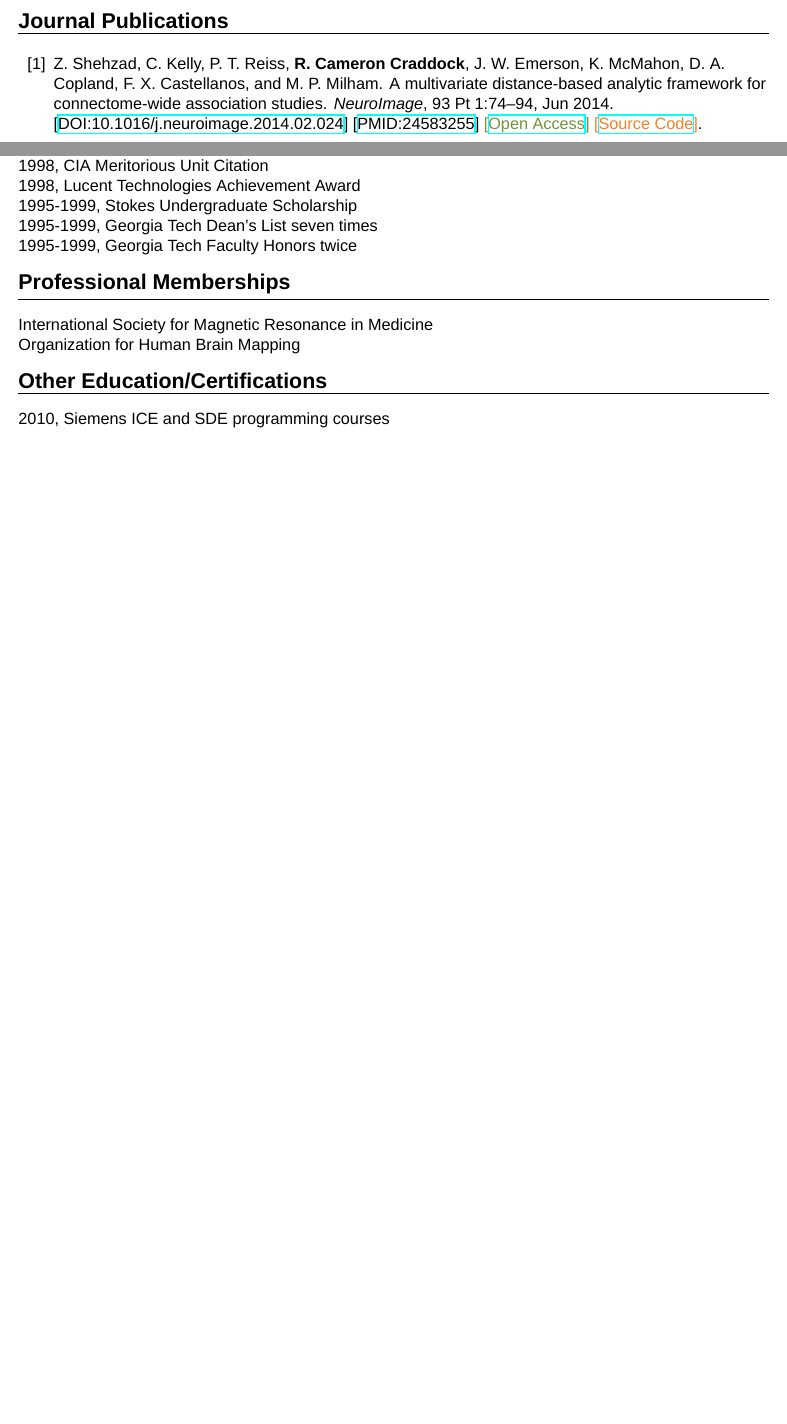
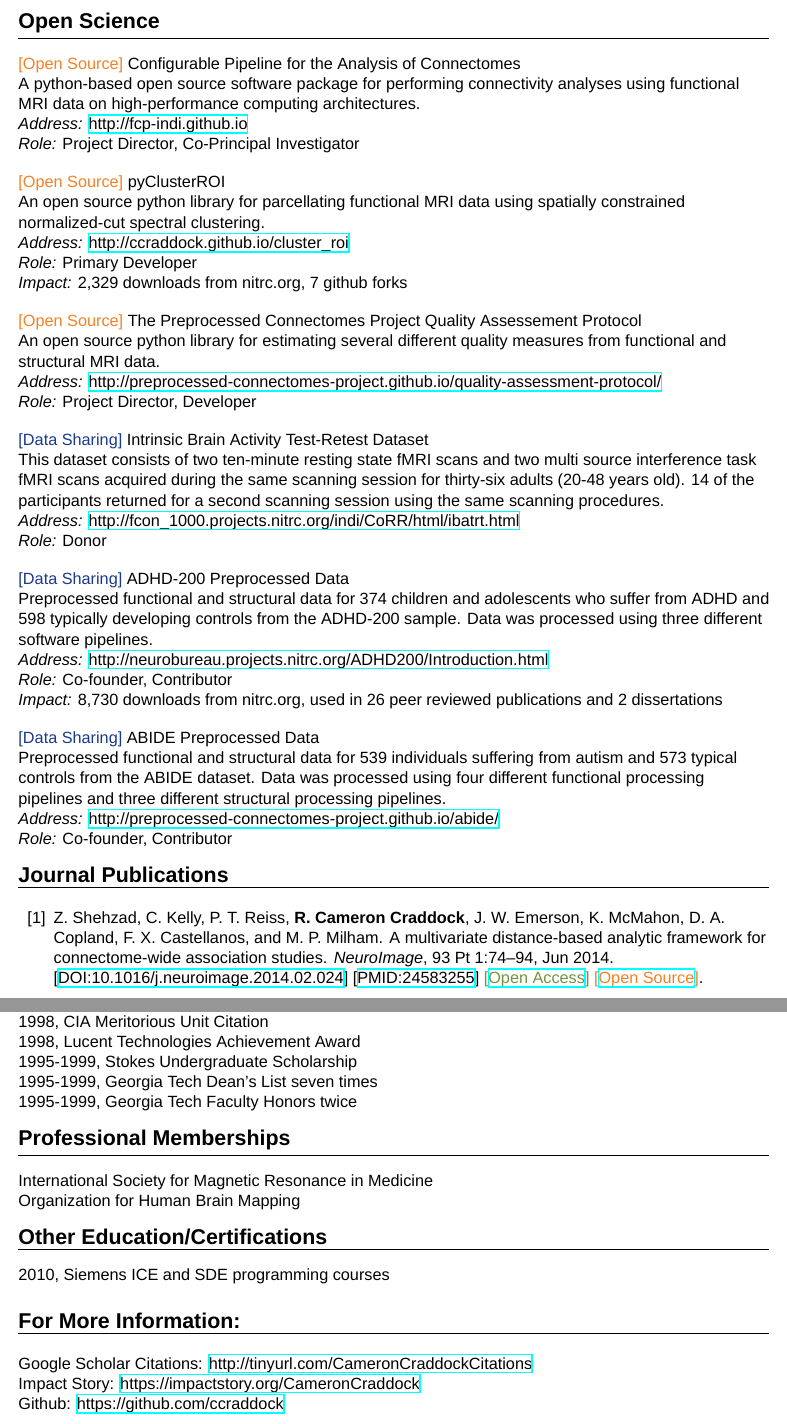
Before and after one commit to ccraddock/ccraddock_cv, a LaTeX CV (ccraddock_cv.tex): two parts of pages 4 and 13 of 13 before the commit and two parts of pages 4 and 14 of 14 after it, joined at a grey line, cut at the place of the change, the shorter picture padded with empty space. Compiled offline with XeLaTeX; a missing font is replaced by an installed copy or a similar font.

Commit message:
added open science

```diff
--- a/ccraddock_cv.tex
+++ b/ccraddock_cv.tex
@@ -12,12 +12,13 @@
 \setmainfont{Arial}
 \usepackage[parfill]{parskip}
 %\usepackage{lipsum}
-%\usepackage{tabularx}
+\usepackage{tabularx}
 \usepackage{hyperref}
 \usepackage{color}
 \usepackage{ragged2e}
 \definecolor{richgreen}{RGB}{115,147,61}
 \definecolor{richorange}{RGB}{245,128,37}
+\definecolor{richblue}{RGB}{25,57,138}
 
 \makeatletter
 %%%%%%%%%%%%%%%%%%%%%%%%%%%%%% Textclass specific LaTeX commands.
@@ -143,7 +143,50 @@ European Patent 11188849.1 \textendash{} 1560 \hfill 11/11/11 \\
 \emph{Title:} \raggedright{Method and apparatus for visualization of tissue perfusion by means of assessing BOLD signal fluctuations} \\
 
 \newpage{}
+\textbf{\Large{Open Science}} \smallskip \hrule \medskip
 
+\textcolor{richorange}{[Open Source]} Configurable Pipeline for the Analysis of Connectomes \\
+A python-based open source software package for performing connectivity analyses using functional MRI data on high-performance computing architectures.\\
+\emph{Address:} \href{http://fcp-indi.github.io}{http://fcp-indi.github.io}\\
+\emph{Role:} Project Director, Co-Principal Investigator\\
+
+\bigskip{}
+
+\textcolor{richorange}{[Open Source]} pyClusterROI \\
+An open source python library for parcellating functional MRI data using spatially constrained normalized-cut spectral clustering.\\
+\emph{Address:} \href{http://ccraddock.github.io/cluster_roi}{http://ccraddock.github.io/cluster\_roi}\\
+\emph{Role:} Primary Developer\\
+\emph{Impact:} 2,329 downloads from nitrc.org, 7 github forks\\
+
+\bigskip{}
+
+\textcolor{richorange}{[Open Source]} The Preprocessed Connectomes Project Quality Assessement Protocol \\
+An open source python library for estimating several different quality measures from functional and structural MRI data.\\
+\emph{Address:} \href{http://preprocessed-connectomes-project.github.io/quality-assessment-protocol/}{http://preprocessed-connectomes-project.github.io/quality-assessment-protocol/}\\
+\emph{Role:} Project Director, Developer\\
+
+\bigskip{}
+
+\textcolor{richblue}{[Data Sharing]} Intrinsic Brain Activity Test-Retest Dataset \\
+This dataset consists of two ten-minute resting state fMRI scans and two multi source interference task fMRI scans acquired during the same scanning session for thirty-six adults (20-48 years old). 14 of the participants returned for a second scanning session using the same scanning procedures.\\
+\emph{Address:} \href{http://fcon_1000.projects.nitrc.org/indi/CoRR/html/ibatrt.html}{http://fcon\_1000.projects.nitrc.org/indi/CoRR/html/ibatrt.html}\\
+\emph{Role:} Donor\\
+
+\bigskip{}
+
+\textcolor{richblue}{[Data Sharing]} ADHD-200 Preprocessed Data \\
+Preprocessed functional and structural data for 374 children and adolescents who suffer from ADHD and 598 typically developing controls from the ADHD-200 sample. Data was processed using three different software pipelines.\\
+\emph{Address:} \href{http://neurobureau.projects.nitrc.org/ADHD200/Introduction.html}{http://neurobureau.projects.nitrc.org/ADHD200/Introduction.html}\\
+\emph{Role:} Co-founder, Contributor\\
+\emph{Impact:} 8,730 downloads from nitrc.org, used in 26 peer reviewed publications and 2 dissertations\\
+
+\bigskip{}
+
+\textcolor{richblue}{[Data Sharing]} ABIDE Preprocessed Data \\
+Preprocessed functional and structural data for 539 individuals suffering from autism and 573 typical controls from the ABIDE dataset. Data was processed using four different functional processing pipelines and three different structural processing pipelines.\\
+\emph{Address:} \href{http://preprocessed-connectomes-project.github.io/abide/}{http://preprocessed-connectomes-project.github.io/abide/}\\
+\emph{Role:} Co-founder, Contributor\\
+\bigskip{}
 
 \textbf{\Large{Journal Publications}} \smallskip \hrule \medskip
 \smallskip{}
@@ -251,4 +294,13 @@ GA\\
 \noindent 2010, Siemens ICE and SDE programming courses
 %\end{singlespace}
 
+\bigskip{}
+%\newpage{}
+\textbf{\Large{For More Information:}} \smallskip \hrule \medskip
+
+\smallskip{}
+\noindent Google Scholar Citations: \href{http://tinyurl.com/CameronCraddockCitations}{http://tinyurl.com/CameronCraddockCitations}\\
+\noindent Impact Story: \href{https://impactstory.org/CameronCraddock}{https://impactstory.org/CameronCraddock}\\
+\noindent Github: \href{https://github.com/ccraddock}{https://github.com/ccraddock}\\
+
 \end{document}
```
Also changed, not shown: ccraddock_journal_pubs.bib (+3 -2 lines), ccraddock_cv.tex (1 more changed lines).
